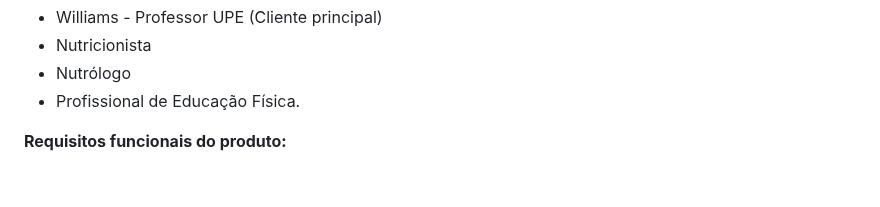
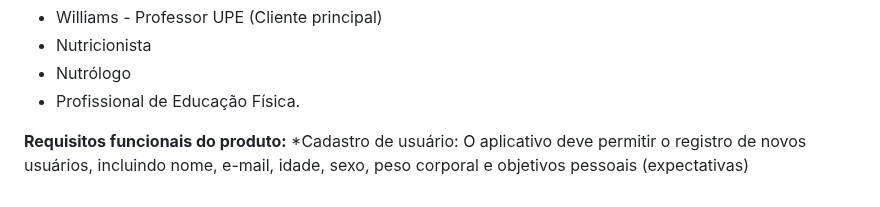
Before and after one commit to Engenharia-de-Software2024-1/dietaesaudeES, a Markdown page: README.md, the part around the change. Rendered like a GitHub page.

```diff
--- a/README.md
+++ b/README.md
@@ -30,3 +30,4 @@ A problemática deste projeto, gira em torno da falta de um aplicativo que permi
 * Profissional de Educação Física.
 
 **Requisitos funcionais do produto:**
+*Cadastro de usuário: O aplicativo deve permitir o registro de novos usuários, incluindo nome, e-mail, idade, sexo, peso corporal e objetivos pessoais (expectativas)
```
